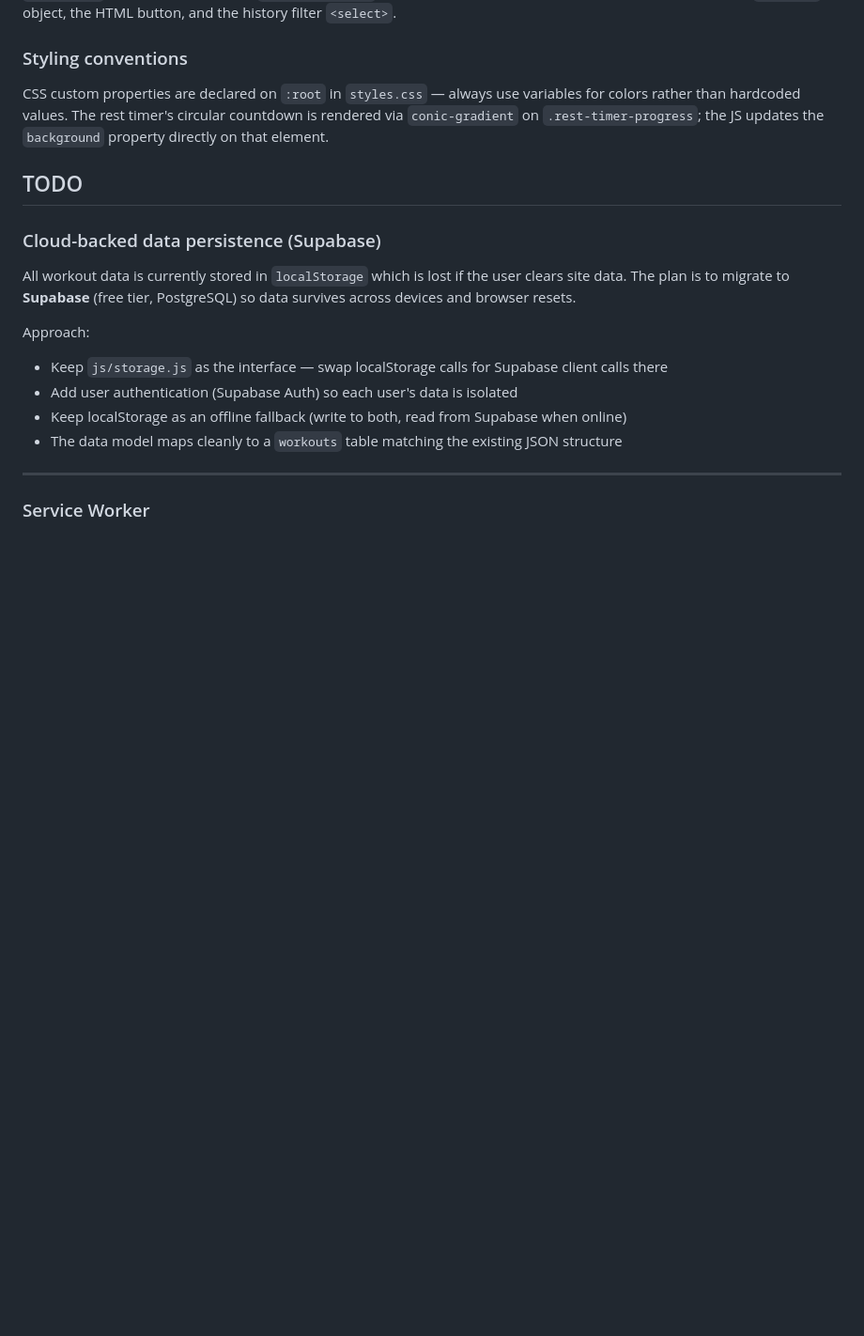
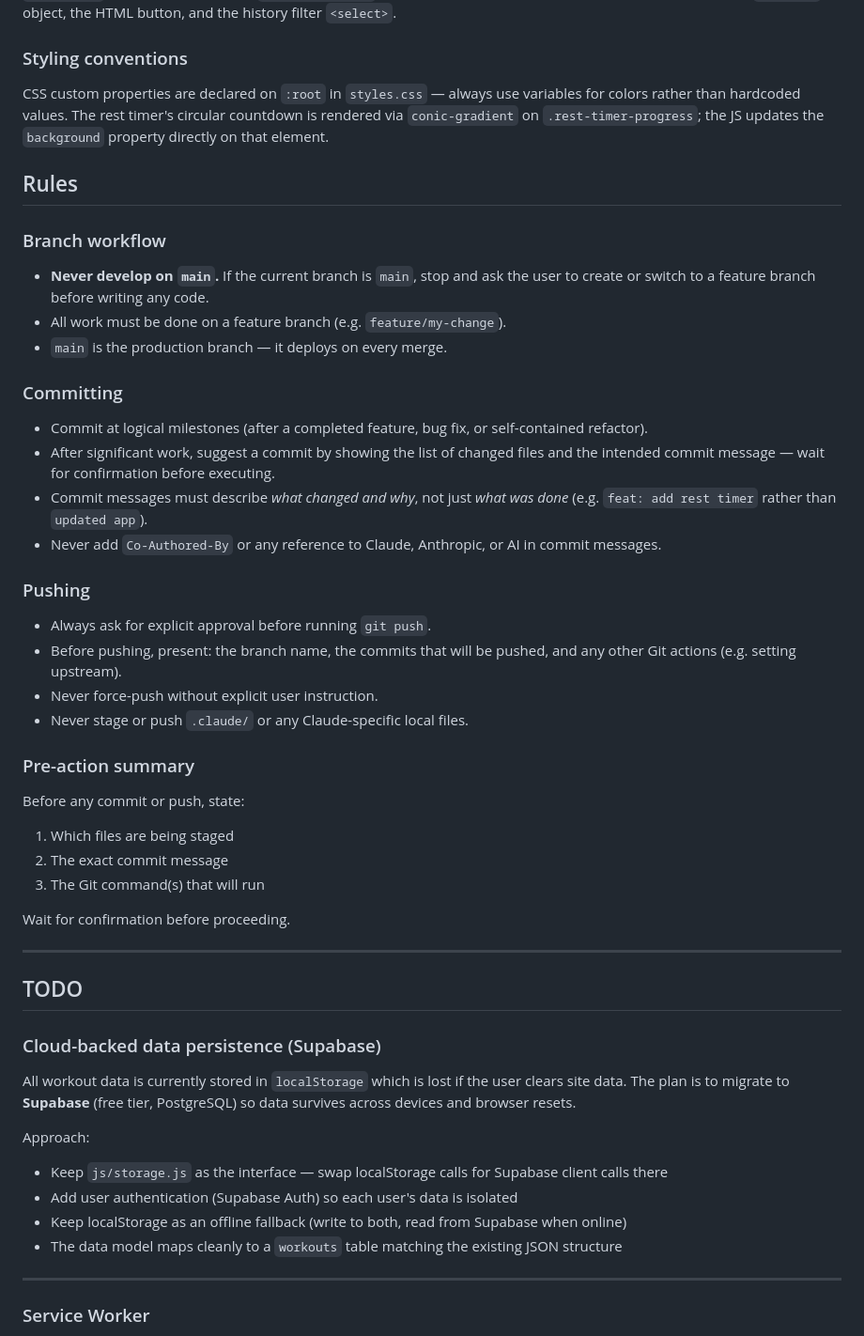
Before and after one commit to DanielSjoholm/training_app_webb, a Markdown page: CLAUDE.md, the part around the change. Shown at 94% size. GitHub-like rendering; blank space fills up the shorter version.

Commit message:
docs: add git workflow and commit rules to CLAUDE.md

```diff
--- a/CLAUDE.md
+++ b/CLAUDE.md
@@ -62,6 +62,39 @@ Defined and exported from `js/programs.js`. The key matches the `data-program` a
 
 CSS custom properties are declared on `:root` in `styles.css` — always use variables for colors rather than hardcoded values. The rest timer's circular countdown is rendered via `conic-gradient` on `.rest-timer-progress`; the JS updates the `background` property directly on that element.
 
+## Rules
+
+### Branch workflow
+
+- **Never develop on `main`.** If the current branch is `main`, stop and ask the user to create or switch to a feature branch before writing any code.
+- All work must be done on a feature branch (e.g. `feature/my-change`).
+- `main` is the production branch — it deploys on every merge.
+
+### Committing
+
+- Commit at logical milestones (after a completed feature, bug fix, or self-contained refactor).
+- After significant work, suggest a commit by showing the list of changed files and the intended commit message — wait for confirmation before executing.
+- Commit messages must describe *what changed and why*, not just *what was done* (e.g. `feat: add rest timer` rather than `updated app`).
+- Never add `Co-Authored-By` or any reference to Claude, Anthropic, or AI in commit messages.
+
+### Pushing
+
+- Always ask for explicit approval before running `git push`.
+- Before pushing, present: the branch name, the commits that will be pushed, and any other Git actions (e.g. setting upstream).
+- Never force-push without explicit user instruction.
+- Never stage or push `.claude/` or any Claude-specific local files.
+
+### Pre-action summary
+
+Before any commit or push, state:
+1. Which files are being staged
+2. The exact commit message
+3. The Git command(s) that will run
+
+Wait for confirmation before proceeding.
+
+---
+
 ## TODO
 
 ### Cloud-backed data persistence (Supabase)
```
